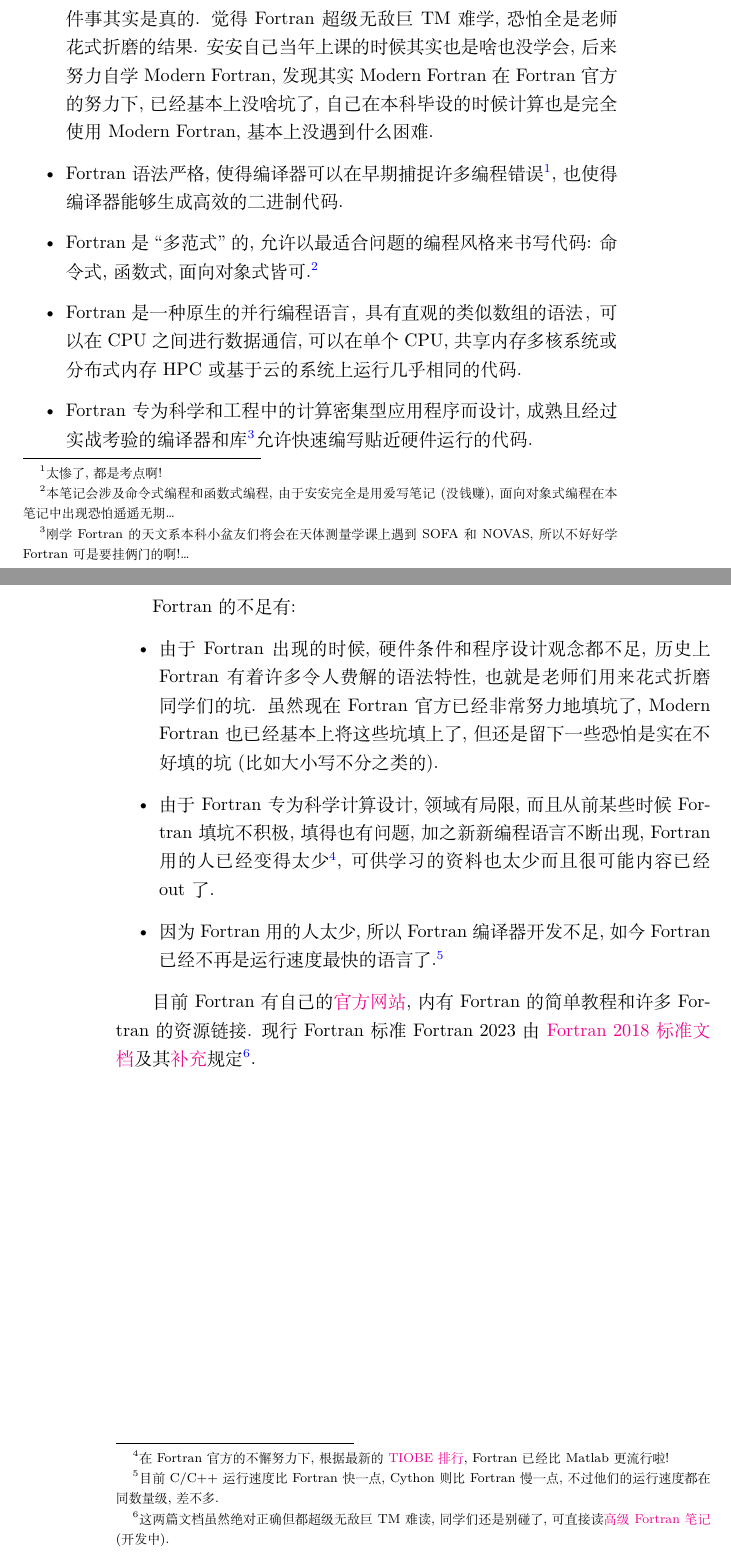
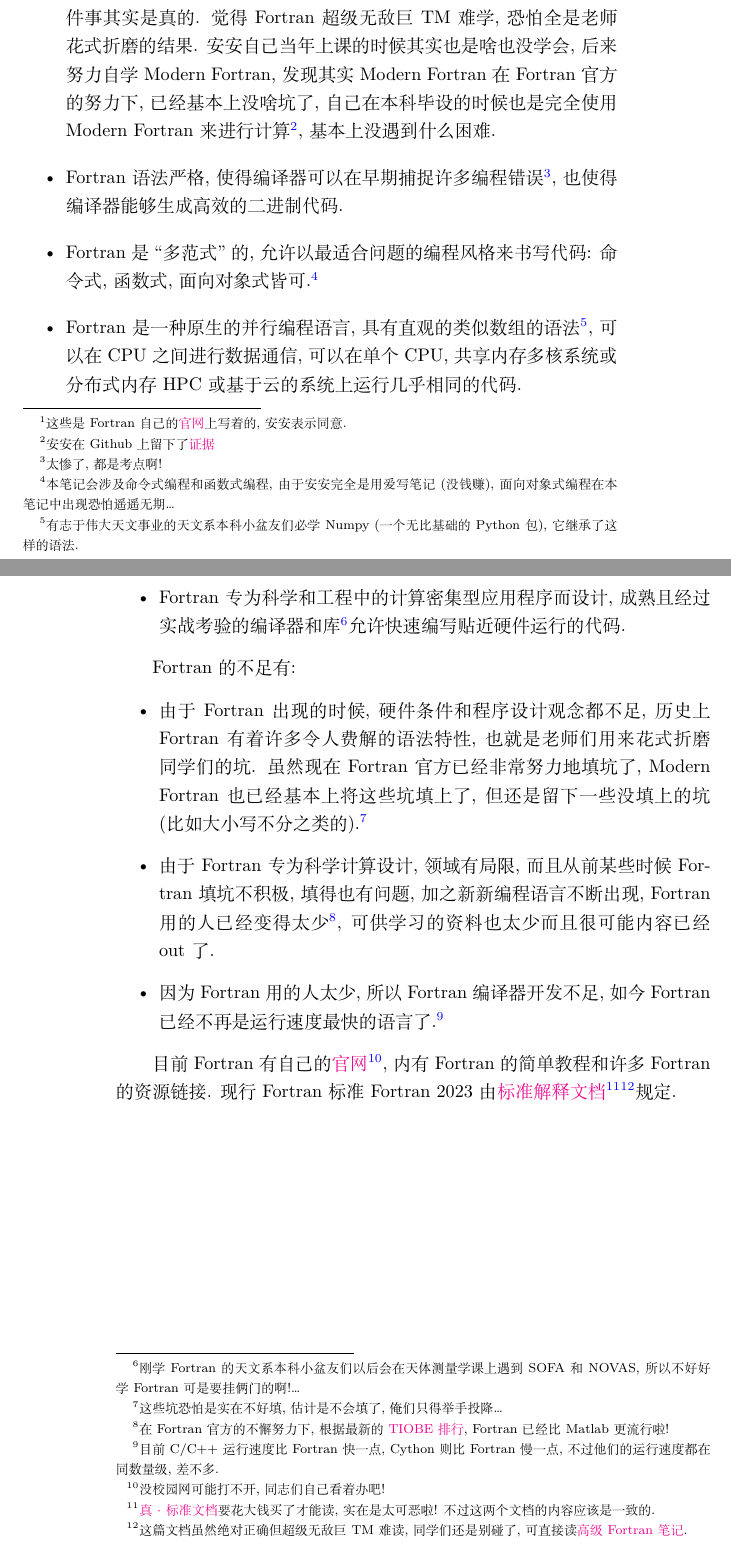
Before and after one commit to GasinAn/ForNotes, a LaTeX thesis (ForNotes.tex, which reads introduction.tex): two parts of pages 7 and 8 of 140, joined at a grey line, cut so that both start at the same text. Compiled offline with XeLaTeX.

Commit message:
修订《简介》章

```diff
--- a/introduction.tex
+++ b/introduction.tex
@@ -2,20 +2,20 @@
 
 Fortran 是一门历史悠久的, 专为科学计算设计的编程语言.
 
-Fortran 的优点有:
+Fortran 的优点\footnote{这些是 Fortran 自己的\href{https://fortran-lang.org/}{官网}上写着的, 安安表示同意.}有:
 \begin{itemize}
-    \item Fortran 是一种相对较小的语言, 令人惊讶地易于学习和使用. 在大型数组上表达大多数数学和算术运算, 就像在白板上写方程一样简单.\\安安锐评: 这点天文系的师兄师姐师弟师妹们估计统统会反对, 然而这件事其实是真的. 觉得 Fortran 超级无敌巨 TM 难学, 恐怕全是老师花式折磨的结果. 安安自己当年上课的时候其实也是啥也没学会, 后来努力自学 Modern Fortran, 发现其实 Modern Fortran 在 Fortran 官方的努力下, 已经基本上没啥坑了, 自己在本科毕设的时候计算也是完全使用 Modern Fortran, 基本上没遇到什么困难.
+    \item Fortran 是一种相对较小的语言, 令人惊讶地易于学习和使用. 在大型数组上表达大多数数学和算术运算, 就像在白板上写方程一样简单.\\安安锐评: 这点天文系的师兄师姐师弟师妹们估计统统会反对, 然而这件事其实是真的. 觉得 Fortran 超级无敌巨 TM 难学, 恐怕全是老师花式折磨的结果. 安安自己当年上课的时候其实也是啥也没学会, 后来努力自学 Modern Fortran, 发现其实 Modern Fortran 在 Fortran 官方的努力下, 已经基本上没啥坑了, 自己在本科毕设的时候也是完全使用 Modern Fortran 来进行计算\footnote{安安在 Github 上留下了\href{https://github.com/GasinAn/echo1}{证据}}, 基本上没遇到什么困难.
     \item Fortran 语法严格, 使得编译器可以在早期捕捉许多编程错误\footnote{太惨了, 都是考点啊!}, 也使得编译器能够生成高效的二进制代码.
     \item Fortran 是``多范式''的, 允许以最适合问题的编程风格来书写代码: 命令式, 函数式, 面向对象式皆可.\footnote{本笔记会涉及命令式编程和函数式编程, 由于安安完全是用爱写笔记(没钱赚), 面向对象式编程在本笔记中出现恐怕遥遥无期\dots{}}
-    \item Fortran 是一种原生的并行编程语言，具有直观的类似数组的语法，可以在 CPU 之间进行数据通信, 可以在单个 CPU, 共享内存多核系统或分布式内存 HPC 或基于云的系统上运行几乎相同的代码.
-    \item Fortran 专为科学和工程中的计算密集型应用程序而设计, 成熟且经过实战考验的编译器和库\footnote{刚学 Fortran 的天文系本科小盆友们将会在天体测量学课上遇到 SOFA 和 NOVAS, 所以不好好学 Fortran 可是要挂俩门的啊!\dots{}}允许快速编写贴近硬件运行的代码.
+    \item Fortran 是一种原生的并行编程语言, 具有直观的类似数组的语法\footnote{有志于伟大天文事业的天文系本科小盆友们必学 Numpy (一个无比基础的 Python 包), 它继承了这样的语法.}, 可以在 CPU 之间进行数据通信, 可以在单个 CPU, 共享内存多核系统或分布式内存 HPC 或基于云的系统上运行几乎相同的代码.
+    \item Fortran 专为科学和工程中的计算密集型应用程序而设计, 成熟且经过实战考验的编译器和库\footnote{刚学 Fortran 的天文系本科小盆友们以后会在天体测量学课上遇到 SOFA 和 NOVAS, 所以不好好学 Fortran 可是要挂俩门的啊!\dots{}}允许快速编写贴近硬件运行的代码.
 \end{itemize}
 
 Fortran 的不足有:
 \begin{itemize}
-    \item 由于 Fortran 出现的时候, 硬件条件和程序设计观念都不足, 历史上 Fortran 有着许多令人费解的语法特性, 也就是老师们用来花式折磨同学们的坑. 虽然现在 Fortran 官方已经非常努力地填坑了, Modern Fortran 也已经基本上将这些坑填上了, 但还是留下一些恐怕是实在不好填的坑 (比如大小写不分之类的).
+    \item 由于 Fortran 出现的时候, 硬件条件和程序设计观念都不足, 历史上 Fortran 有着许多令人费解的语法特性, 也就是老师们用来花式折磨同学们的坑. 虽然现在 Fortran 官方已经非常努力地填坑了, Modern Fortran 也已经基本上将这些坑填上了, 但还是留下一些没填上的坑 (比如大小写不分之类的).\footnote{这些坑恐怕是实在不好填, 估计是不会填了, 俺们只得举手投降\dots{}}
     \item 由于 Fortran 专为科学计算设计, 领域有局限, 而且从前某些时候 Fortran 填坑不积极, 填得也有问题, 加之新新编程语言不断出现, Fortran 用的人已经变得太少\footnote{在 Fortran 官方的不懈努力下, 根据最新的 \href{https://www.tiobe.com/tiobe-index/}{TIOBE 排行}, Fortran 已经比 Matlab 更流行啦!}, 可供学习的资料也太少而且很可能内容已经 out 了.
     \item 因为 Fortran 用的人太少, 所以 Fortran 编译器开发不足, 如今 Fortran 已经不再是运行速度最快的语言了.\footnote{目前 C/C++ 运行速度比 Fortran 快一点, Cython 则比 Fortran 慢一点, 不过他们的运行速度都在同数量级, 差不多.}
 \end{itemize}
 
-目前 Fortran 有自己的\href{https://fortran-lang.org/index#}{官方网站}, 内有 Fortran 的简单教程和许多 Fortran 的资源链接. 现行 Fortran 标准 Fortran 2023 由 \href{https://j3-fortran.org/doc/year/18/18-007r1.pdf}{Fortran 2018 标准文档}及其\href{https://wg5-fortran.org/N2201-N2250/N2212.pdf}{补充}规定\footnote{这两篇文档虽然绝对正确但都超级无敌巨 TM 难读, 同学们还是别碰了, 可直接读\href{https://github.com/GasinAn/AdvForNotes}{高级 Fortran 笔记} (开发中).}.
+目前 Fortran 有自己的\href{https://fortran-lang.org/}{官网}\footnote{没校园网可能打不开, 同志们自己看着办吧!}, 内有 Fortran 的简单教程和许多 Fortran 的资源链接. 现行 Fortran 标准 Fortran 2023 由\href{https://j3-fortran.org/doc/year/24/24-007.pdf}{标准解释文档}\footnote{\href{https://www.iso.org/standard/82170.html}{真$\cdot$标准文档}要花大钱买了才能读, 实在是太可恶啦! 不过这两个文档的内容应该是一致的.}\footnote{这篇文档虽然绝对正确但超级无敌巨 TM 难读, 同学们还是别碰了, 可直接读\href{https://github.com/GasinAn/AdvForNotes}{高级 Fortran 笔记}.}规定.
```
